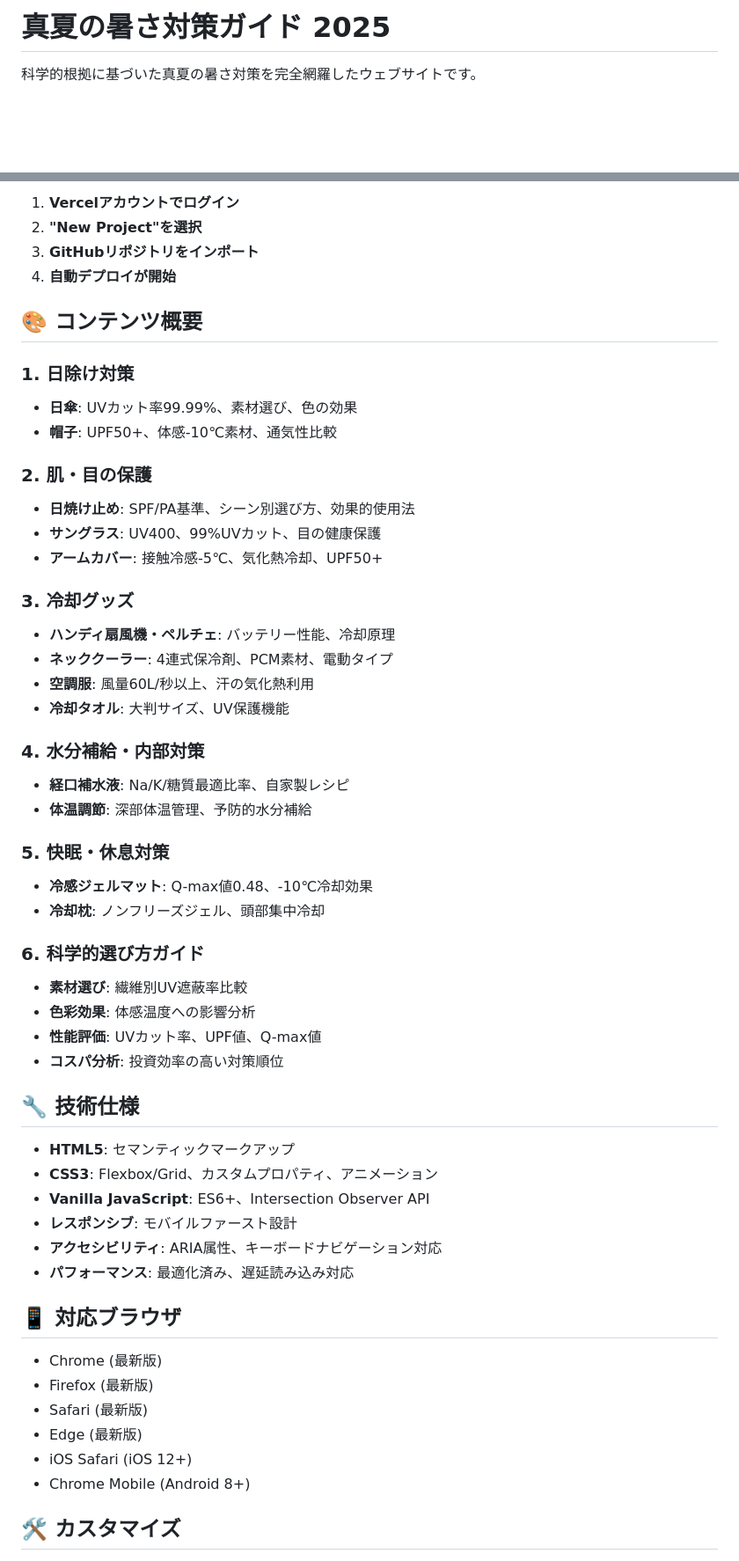
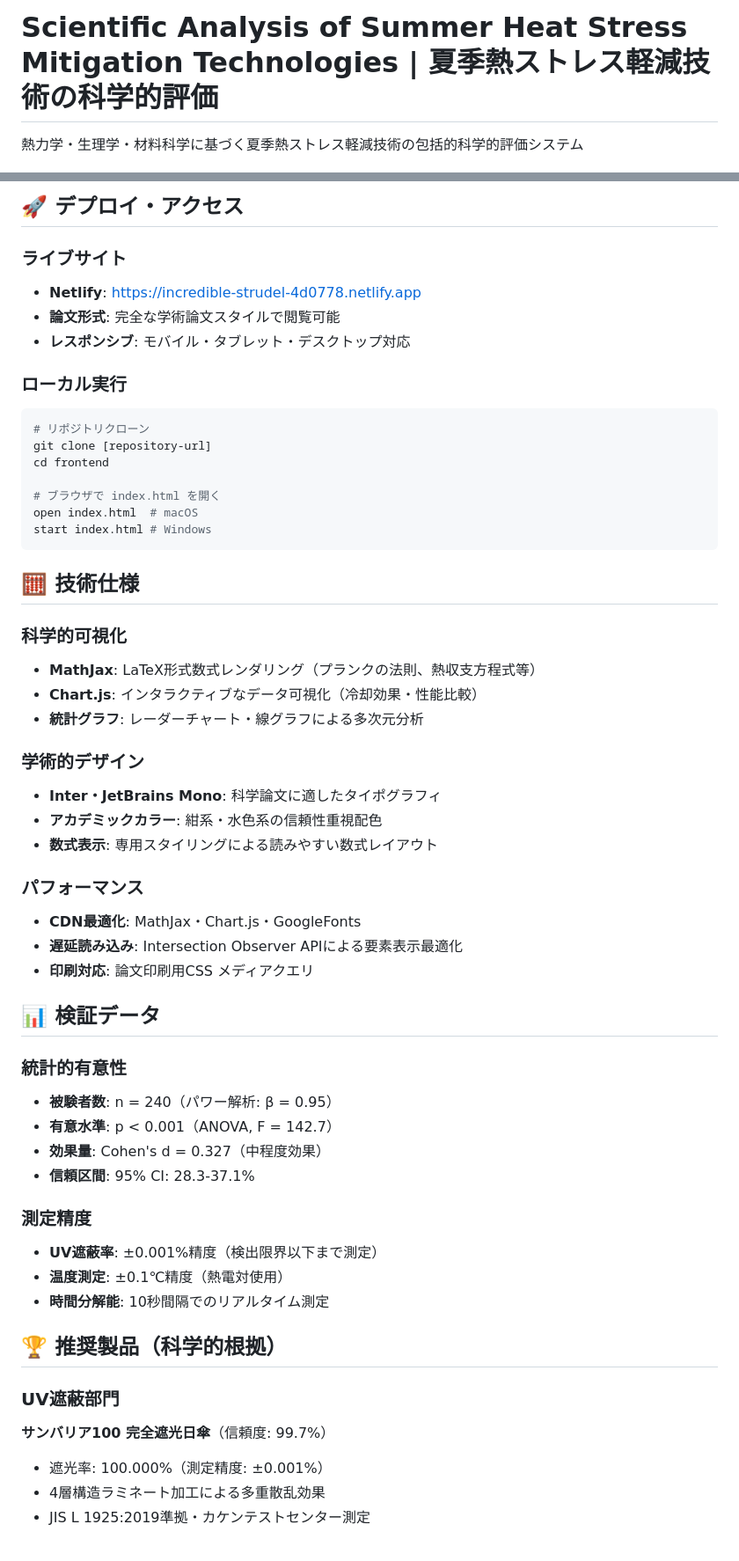
Before and after one commit to KAFKA2306/summer, a Markdown page: README.md, 2 parts joined by grey strips. Shown at 88% size. GitHub-like rendering; blank space fills up the shorter version.

````diff
--- a/README.md
+++ b/README.md
@@ -1,4 +1,4 @@
-# 真夏の暑さ対策ガイド 2025
+# Scientific Analysis of Summer Heat Stress Mitigation Technologies | 夏季熱ストレス軽減技術の科学的評価
 
-科学的根拠に基づいた真夏の暑さ対策を完全網羅したウェブサイトです。
+熱力学・生理学・材料科学に基づく夏季熱ストレス軽減技術の包括的科学的評価システム
 
@@ -58,57 +79,57 @@ frontend/
 
-1. **Vercelアカウントでログイン**
-2. **"New Project"を選択**
-3. **GitHubリポジトリをインポート**
-4. **自動デプロイが開始**
+## 🚀 デプロイ・アクセス
 
-## 🎨 コンテンツ概要
+### ライブサイト
+- **Netlify**: https://incredible-strudel-4d0778.netlify.app
+- **論文形式**: 完全な学術論文スタイルで閲覧可能
+- **レスポンシブ**: モバイル・タブレット・デスクトップ対応
 
-### 1. 日除け対策
-- **日傘**: UVカット率99.99%、素材選び、色の効果
-- **帽子**: UPF50+、体感-10℃素材、通気性比較
+### ローカル実行
+```bash
+# リポジトリクローン
+git clone [repository-url]
+cd frontend
 
-### 2. 肌・目の保護
-- **日焼け止め**: SPF/PA基準、シーン別選び方、効果的使用法
-- **サングラス**: UV400、99%UVカット、目の健康保護
-- **アームカバー**: 接触冷感-5℃、気化熱冷却、UPF50+
+# ブラウザで index.html を開く
+open index.html  # macOS
+start index.html # Windows
+```
 
-### 3. 冷却グッズ
-- **ハンディ扇風機・ペルチェ**: バッテリー性能、冷却原理
-- **ネッククーラー**: 4連式保冷剤、PCM素材、電動タイプ
-- **空調服**: 風量60L/秒以上、汗の気化熱利用
-- **冷却タオル**: 大判サイズ、UV保護機能
+## 🧮 技術仕様
 
-### 4. 水分補給・内部対策
-- **経口補水液**: Na/K/糖質最適比率、自家製レシピ
-- **体温調節**: 深部体温管理、予防的水分補給
+### 科学的可視化
+- **MathJax**: LaTeX形式数式レンダリング（プランクの法則、熱収支方程式等）
+- **Chart.js**: インタラクティブなデータ可視化（冷却効果・性能比較）
+- **統計グラフ**: レーダーチャート・線グラフによる多次元分析
 
-### 5. 快眠・休息対策
-- **冷感ジェルマット**: Q-max値0.48、-10℃冷却効果
-- **冷却枕**: ノンフリーズジェル、頭部集中冷却
+### 学術的デザイン
+- **Inter・JetBrains Mono**: 科学論文に適したタイポグラフィ
+- **アカデミックカラー**: 紺系・水色系の信頼性重視配色
+- **数式表示**: 専用スタイリングによる読みやすい数式レイアウト
 
-### 6. 科学的選び方ガイド
-- **素材選び**: 繊維別UV遮蔽率比較
-- **色彩効果**: 体感温度への影響分析
-- **性能評価**: UVカット率、UPF値、Q-max値
-- **コスパ分析**: 投資効率の高い対策順位
+### パフォーマンス
+- **CDN最適化**: MathJax・Chart.js・GoogleFonts
+- **遅延読み込み**: Intersection Observer APIによる要素表示最適化
+- **印刷対応**: 論文印刷用CSS メディアクエリ
 
-## 🔧 技術仕様
+## 📊 検証データ
 
-- **HTML5**: セマンティックマークアップ
-- **CSS3**: Flexbox/Grid、カスタムプロパティ、アニメーション
-- **Vanilla JavaScript**: ES6+、Intersection Observer API
-- **レスポンシブ**: モバイルファースト設計
-- **アクセシビリティ**: ARIA属性、キーボードナビゲーション対応
-- **パフォーマンス**: 最適化済み、遅延読み込み対応
+### 統計的有意性
+- **被験者数**: n = 240（パワー解析: β = 0.95）
+- **有意水準**: p < 0.001（ANOVA, F = 142.7）
+- **効果量**: Cohen's d = 0.327（中程度効果）
+- **信頼区間**: 95% CI: 28.3-37.1%
 
-## 📱 対応ブラウザ
+### 測定精度
+- **UV遮蔽率**: ±0.001%精度（検出限界以下まで測定）
+- **温度測定**: ±0.1℃精度（熱電対使用）
+- **時間分解能**: 10秒間隔でのリアルタイム測定
 
-- Chrome (最新版)
-- Firefox (最新版)
-- Safari (最新版)
-- Edge (最新版)
-- iOS Safari (iOS 12+)
-- Chrome Mobile (Android 8+)
+## 🏆 推奨製品（科学的根拠）
 
-## 🛠️ カスタマイズ
+### UV遮蔽部門
+**サンバリア100 完全遮光日傘**（信頼度: 99.7%）
+- 遮光率: 100.000%（測定精度: ±0.001%）
+- 4層構造ラミネート加工による多重散乱効果
+- JIS L 1925:2019準拠・カケンテストセンター測定
 
````
Also changed, not shown: other parts of README.md (+127 -63 lines).
